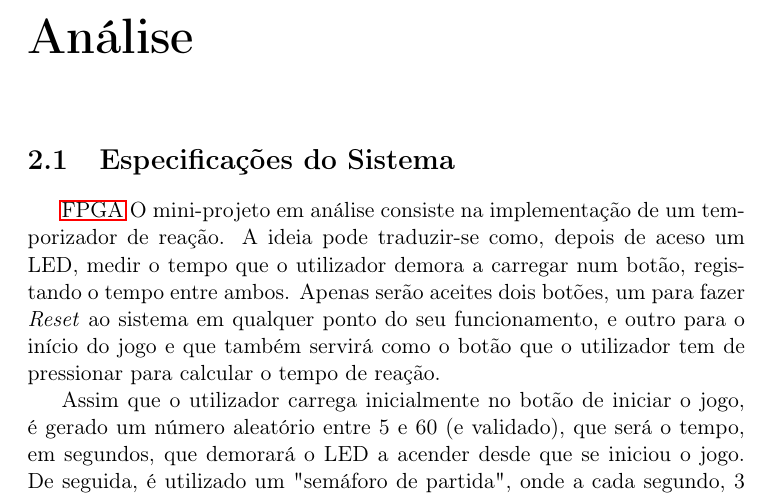
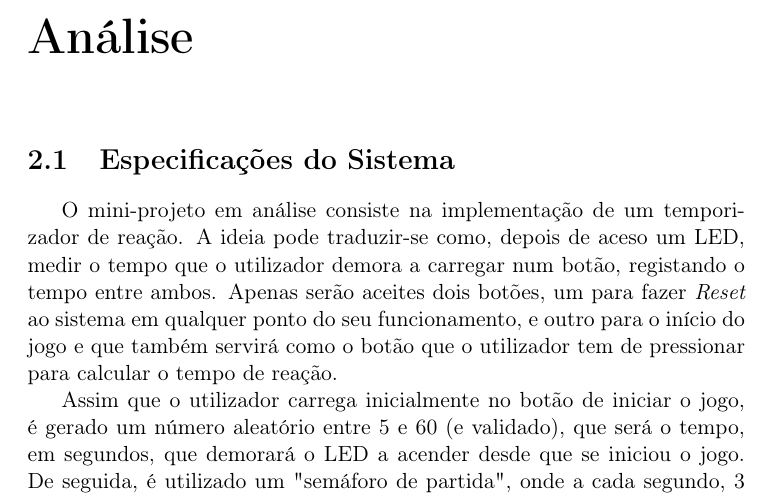
Before and after one commit to pbmartins/reactiontime, a LaTeX document (First Report/documento.tex): part of page 5 of 13, cut so that both start at the same text. Compiled offline with pdfLaTeX.

Commit message:
Bug on report

```diff
--- a/First Report/documento.tex
+++ b/First Report/documento.tex
@@ -108,7 +108,7 @@ Foi-nos proposto a criação de um mini-projeto na disciplina de Laboratórios d
 \chapter{Análise}
 \label{chap.analise}
 
-\section{Especificações do Sistema}\ac{fpga}
+\section{Especificações do Sistema}
 O mini-projeto em análise consiste na implementação de um temporizador de reação. A ideia pode traduzir-se como, depois de aceso um LED, medir o tempo que o utilizador demora a carregar num botão, registando o tempo entre ambos. Apenas serão aceites dois botões, um para fazer \textit{Reset} ao sistema em qualquer ponto do seu funcionamento, e outro para o início do jogo e que também servirá como o botão que o utilizador tem de pressionar para calcular o tempo de reação.
 
 Assim que o utilizador carrega inicialmente no botão de iniciar o jogo, é gerado um número aleatório entre 5 e 60 (e validado), que será o tempo, em segundos, que demorará o LED a acender desde que se iniciou o jogo. De seguida, é utilizado um "semáforo de partida", onde a cada segundo, 3 LED vermelhos se apagam até que começa a contar o tempo até que o LED indicador se acenda.
```
Also changed, not shown: First Report/documento.pdf.
